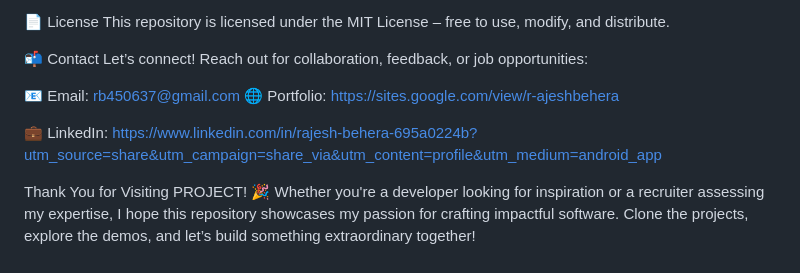
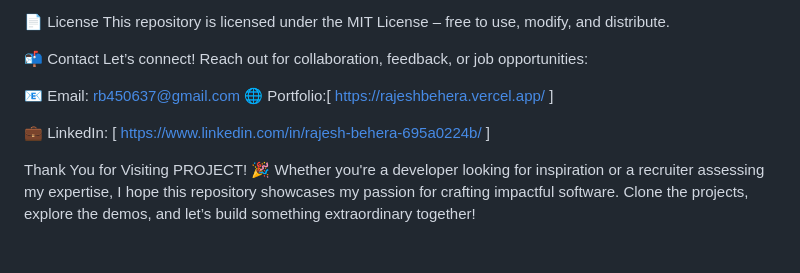
Before and after one commit to r-ajeshbehera/Dev_Projects, a Markdown page: README.md, the part around the change. GitHub-like rendering.

Commit message:
Update README.md
little changes.

```diff
--- a/README.md
+++ b/README.md
@@ -119,9 +119,9 @@ This repository is licensed under the MIT License – free to use, modify, and d
 Let’s connect! Reach out for collaboration, feedback, or job opportunities:
 
 📧 Email: rb450637@gmail.com
-🌐 Portfolio: https://sites.google.com/view/r-ajeshbehera
+🌐 Portfolio:[ https://rajeshbehera.vercel.app/ ]
 
-💼 LinkedIn:  https://www.linkedin.com/in/rajesh-behera-695a0224b?utm_source=share&utm_campaign=share_via&utm_content=profile&utm_medium=android_app
+💼 LinkedIn: [ https://www.linkedin.com/in/rajesh-behera-695a0224b/ ]
 
 
 Thank You for Visiting PROJECT! 🎉
```
